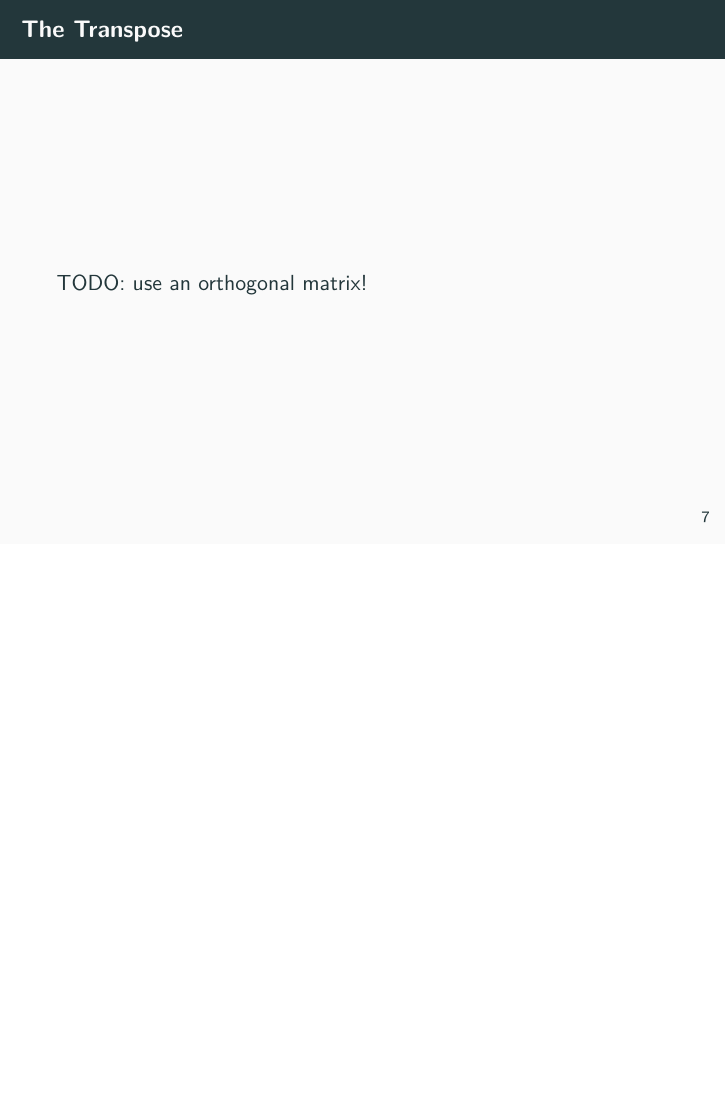
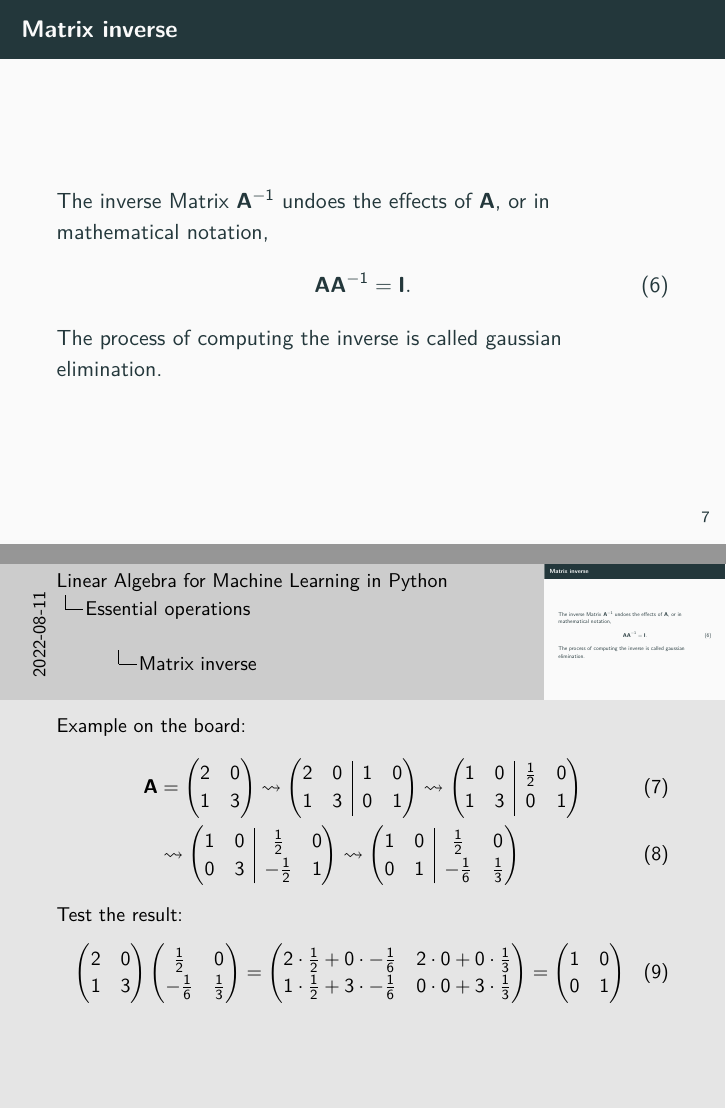
Before and after one commit to Machine-Learning-Foundations-in-Python/day_03_lecture_algebra, LaTeX slides (presentation.tex): page 11 of 23 before the commit and pages 12 and 13 of 26 after it, the two joined at a grey line, the shorter picture padded with empty space. Compiled offline with pdfLaTeX.

Commit message:
lecture update.

```diff
--- a/presentation.tex
+++ b/presentation.tex
@@ -56,6 +56,14 @@
 \author{Dr. Moritz Wolter}
 
 \titlegraphic{\includegraphics[width=2.00cm]{UNI_Bonn_Logo_Standard_RZ.pdf}}
+
+\makeatletter
+\renewcommand*\env@matrix[1][*\c@MaxMatrixCols c]{%
+  \hskip -\arraycolsep
+  \let\@ifnextchar\new@ifnextchar
+  \array{#1}}
+\makeatother
+
 \begin{document}
     \maketitle
 
@@ -118 +140,57 @@
     \begin{frame}{Matrix inverse}
+      The inverse Matrix $\mathbf{A}^{-1}$ undoes the effects of $\mathbf{A}$, or in mathematical notation,
+      \begin{align}
+        \mathbf{A}\mathbf{A}^{-1} = \mathbf{I}.
+      \end{align}
+      The process of computing the inverse is called gaussian elimination.
+      \note{
+        Example on the board:
+        \begin{align}
+          \mathbf{A} &=
+          \begin{pmatrix}
+            2 & 0 \\
+            1 & 3
+          \end{pmatrix}
+          \rightsquigarrow
+          \begin{pmatrix}[c c | c c]
+            2 & 0 & 1 & 0 \\
+            1 & 3 & 0 & 1\\
+          \end{pmatrix}
+          \rightsquigarrow
+          \begin{pmatrix}[c c | c c]
+            1 & 0 & \frac{1}{2} & 0 \\
+            1 & 3 & 0 & 1\\
+          \end{pmatrix} \\
+          &\rightsquigarrow
+          \begin{pmatrix}[c c | c c]
+            1 & 0 & \frac{1}{2} & 0 \\
+            0 & 3 & -\frac{1}{2} & 1\\
+          \end{pmatrix}
+          \rightsquigarrow
+          \begin{pmatrix}[c c | c c]
+            1 & 0 & \frac{1}{2} & 0 \\
+            0 & 1 & -\frac{1}{6} & \frac{1}{3}\\
+          \end{pmatrix}
+      \end{align}
+      Test the result:
+      \begin{align}
+          \begin{pmatrix}
+            2 & 0 \\
+            1 & 3 \\
+          \end{pmatrix}
+        \begin{pmatrix}
+          \frac{1}{2} & 0 \\
+          -\frac{1}{6} & \frac{1}{3}\\
+        \end{pmatrix}
+      =
+        \begin{pmatrix}
+          2 \cdot \frac{1}{2} + 0 \cdot -\frac{1}{6} & 2 \cdot 0 + 0 \cdot \frac{1}{3}  \\
+          1 \cdot \frac{1}{2} + 3 \cdot -\frac{1}{6} & 0 \cdot 0 + 3 \cdot \frac{1}{3}
+        \end{pmatrix}
+      =
+      \begin{pmatrix}
+        1 & 0 \\
+        0 & 1 \\
+      \end{pmatrix}
+      \end{align}
+      }
@@ -121,4 +198,3 @@
 
 
     \begin{frame}{The Transpose}
-      TODO: use an orthogonal matrix!
```
Also changed, not shown: presentation.pdf, presentation.tex (31 more changed lines), 1 other file.
